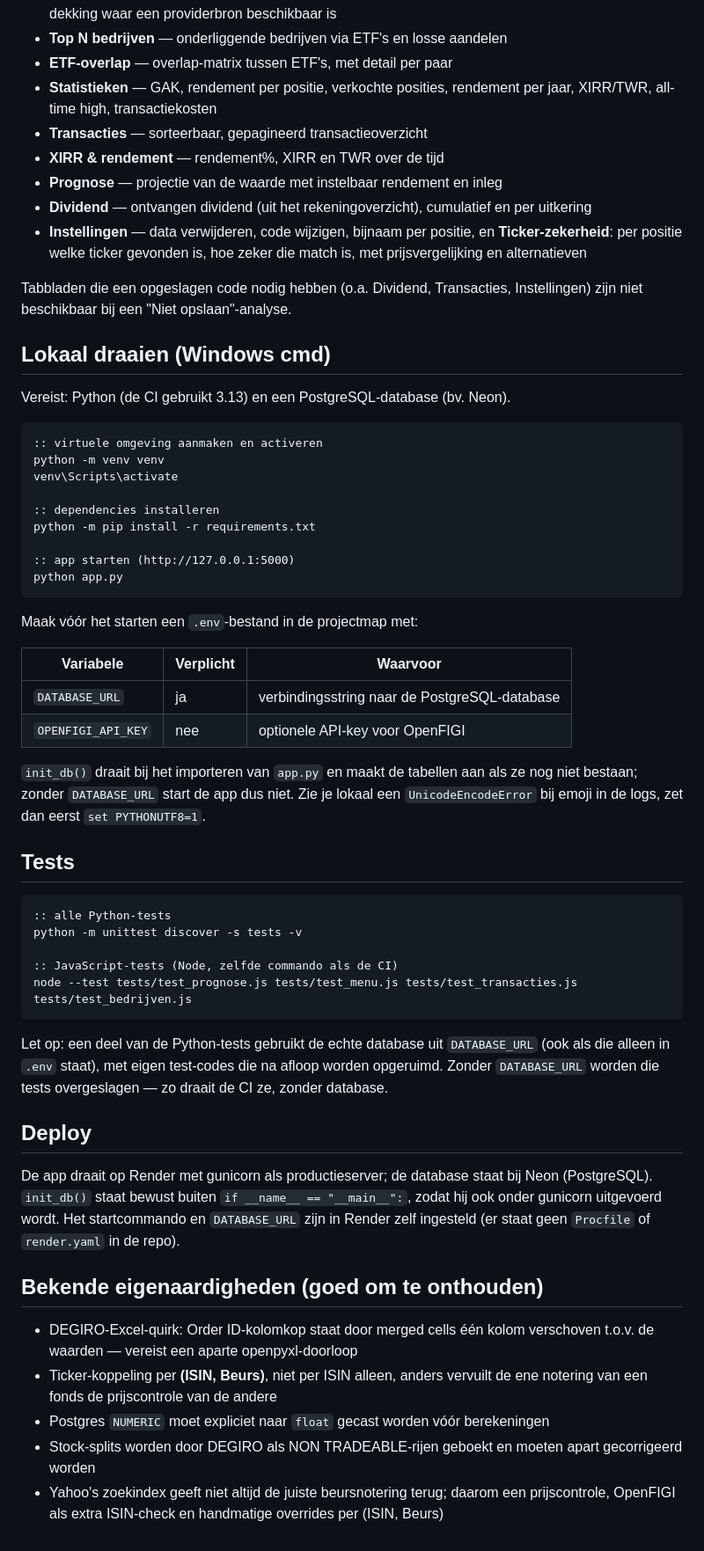
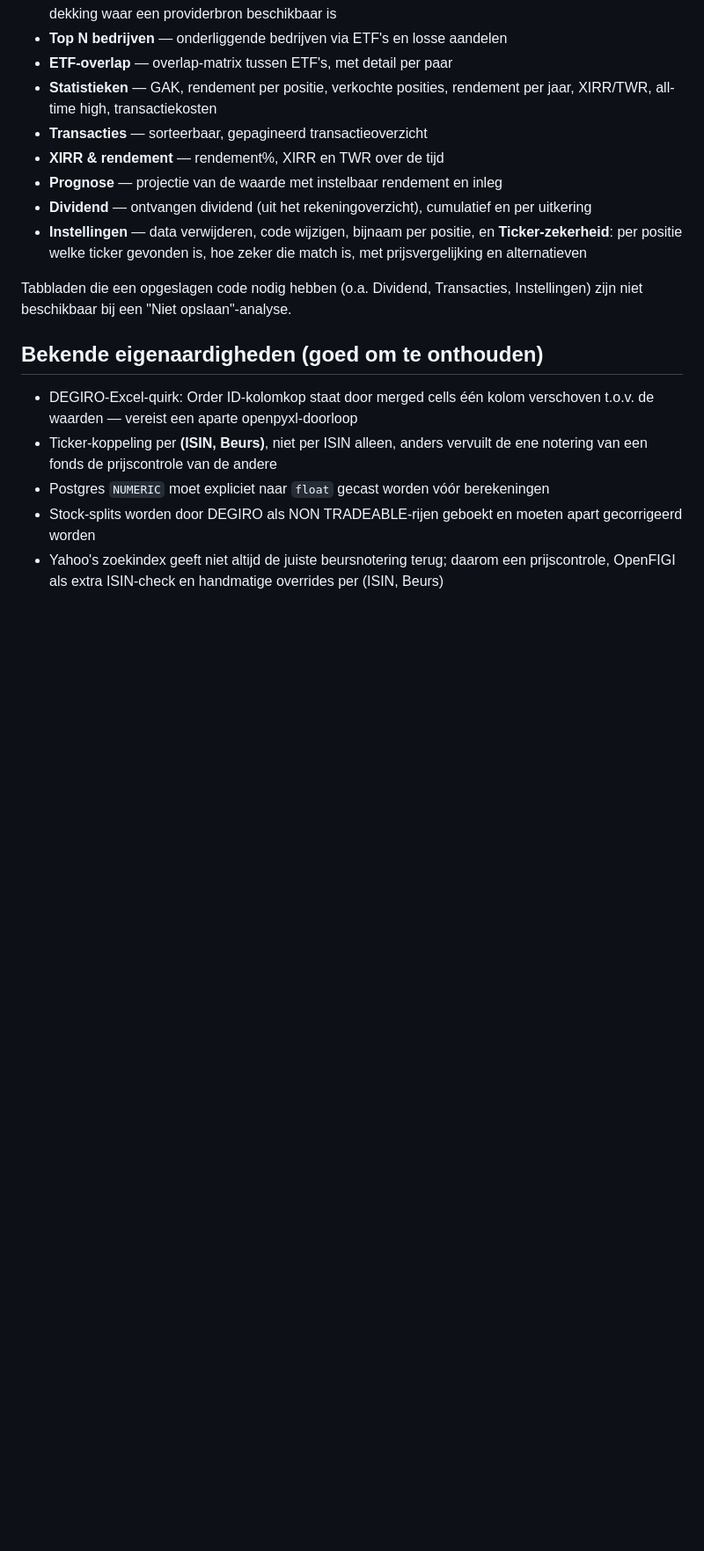
Before and after one commit to lobkest/portfolioTracker, a Markdown page: README.md, the part around one of its changes. Shown at 88% size. Rendered like a GitHub page; blank space fills up the shorter version.

````diff
--- a/README.md
+++ b/README.md
@@ -128,56 +122,6 @@ opnieuw bepalen**. Een bestaand portfolio haal je op met je code.
 Tabbladen die een opgeslagen code nodig hebben (o.a. Dividend, Transacties,
 Instellingen) zijn niet beschikbaar bij een "Niet opslaan"-analyse.
 
-## Lokaal draaien (Windows cmd)
-
-Vereist: Python (de CI gebruikt 3.13) en een PostgreSQL-database (bv. Neon).
-
-```
-:: virtuele omgeving aanmaken en activeren
-python -m venv venv
-venv\Scripts\activate
-
-:: dependencies installeren
-python -m pip install -r requirements.txt
-
-:: app starten (http://127.0.0.1:5000)
-python app.py
-```
-
-Maak vóór het starten een `.env`-bestand in de projectmap met:
-
-| Variabele | Verplicht | Waarvoor |
-|---|---|---|
-| `DATABASE_URL` | ja | verbindingsstring naar de PostgreSQL-database |
-| `OPENFIGI_API_KEY` | nee | optionele API-key voor OpenFIGI |
-
-`init_db()` draait bij het importeren van `app.py` en maakt de tabellen aan
-als ze nog niet bestaan; zonder `DATABASE_URL` start de app dus niet.
-Zie je lokaal een `UnicodeEncodeError` bij emoji in de logs, zet dan eerst
-`set PYTHONUTF8=1`.
-
-## Tests
-
-```
-:: alle Python-tests
-python -m unittest discover -s tests -v
-
-:: JavaScript-tests (Node, zelfde commando als de CI)
-node --test tests/test_prognose.js tests/test_menu.js tests/test_transacties.js tests/test_bedrijven.js
-```
-
-Let op: een deel van de Python-tests gebruikt de echte database uit
-`DATABASE_URL` (ook als die alleen in `.env` staat), met eigen test-codes die
-na afloop worden opgeruimd. Zonder `DATABASE_URL` worden die tests
-overgeslagen — zo draait de CI ze, zonder database.
-
-## Deploy
-
-De app draait op Render met gunicorn als productieserver; de database staat
-bij Neon (PostgreSQL). `init_db()` staat bewust buiten
-`if __name__ == "__main__":`, zodat hij ook onder gunicorn uitgevoerd wordt.
-Het startcommando en `DATABASE_URL` zijn in Render zelf ingesteld (er staat
-geen `Procfile` of `render.yaml` in de repo).
 
 ## Bekende eigenaardigheden (goed om te onthouden)
 
````
Also changed, not shown: other parts of README.md (+1 -7 lines).
